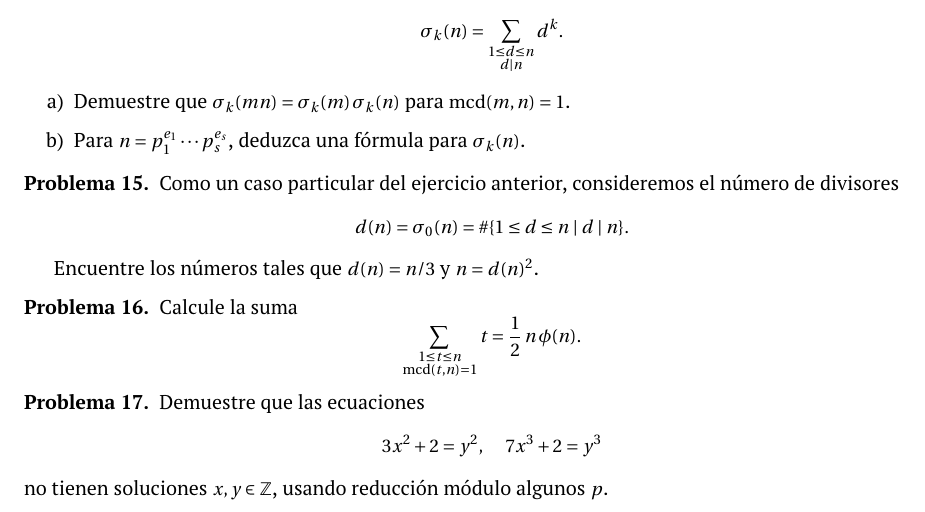
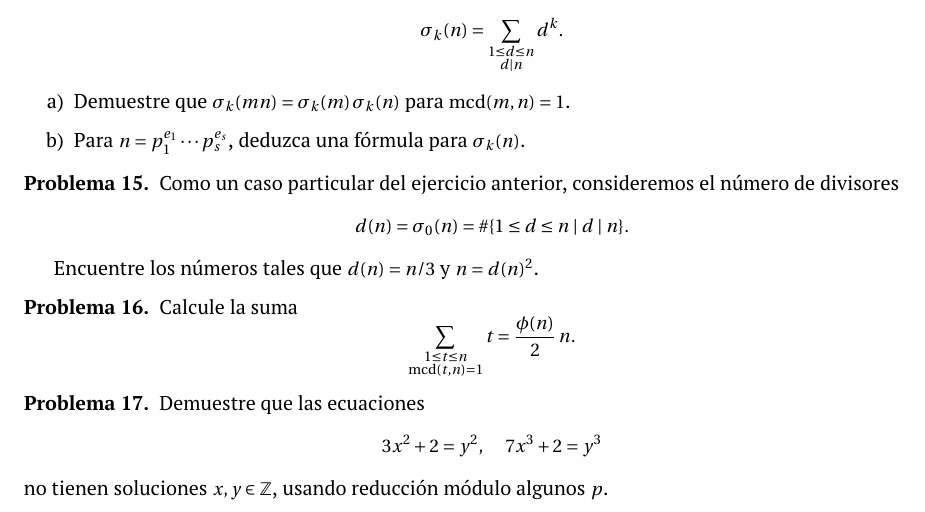
Before and after one commit to alexey-beshenov/talleres-tdn, a LaTeX document (guia-1.tex): part of page 4 of 5, cut so that both start at the same text. Compiled offline with pdfLaTeX.

Commit message:
\phi(n)/2

```diff
--- a/guia-1.tex
+++ b/guia-1.tex
@@ -498,7 +498,7 @@ Para las soluciones, véase
 
 \begin{problema}
   Calcule la suma
-  $$\sum_{\substack{1 \le t \le n \\ \mcd (t,n) = 1}} t = \frac{1}{2}\,n\,\phi(n).$$
+  $$\sum_{\substack{1 \le t \le n \\ \mcd (t,n) = 1}} t = \frac{\phi(n)}{2}\,n.$$
 \end{problema}
 
 \begin{problema}
```
